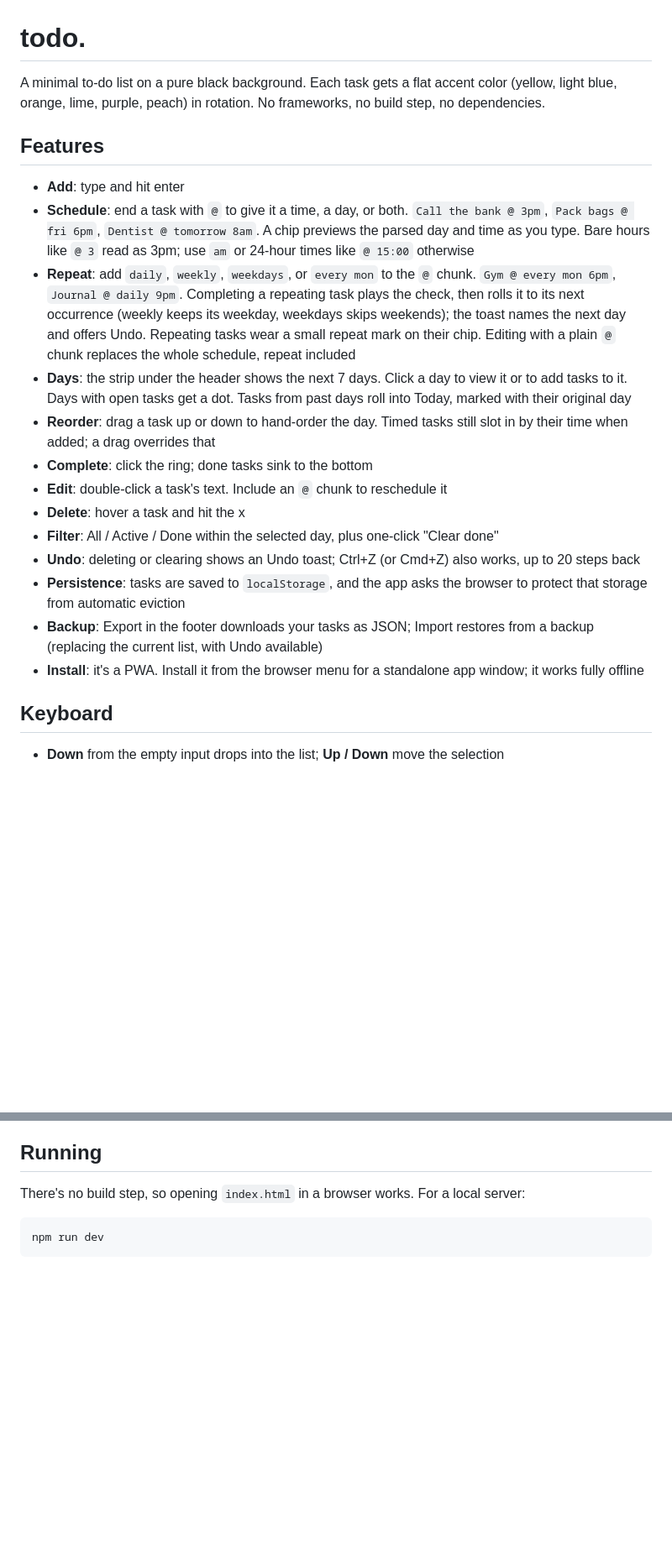
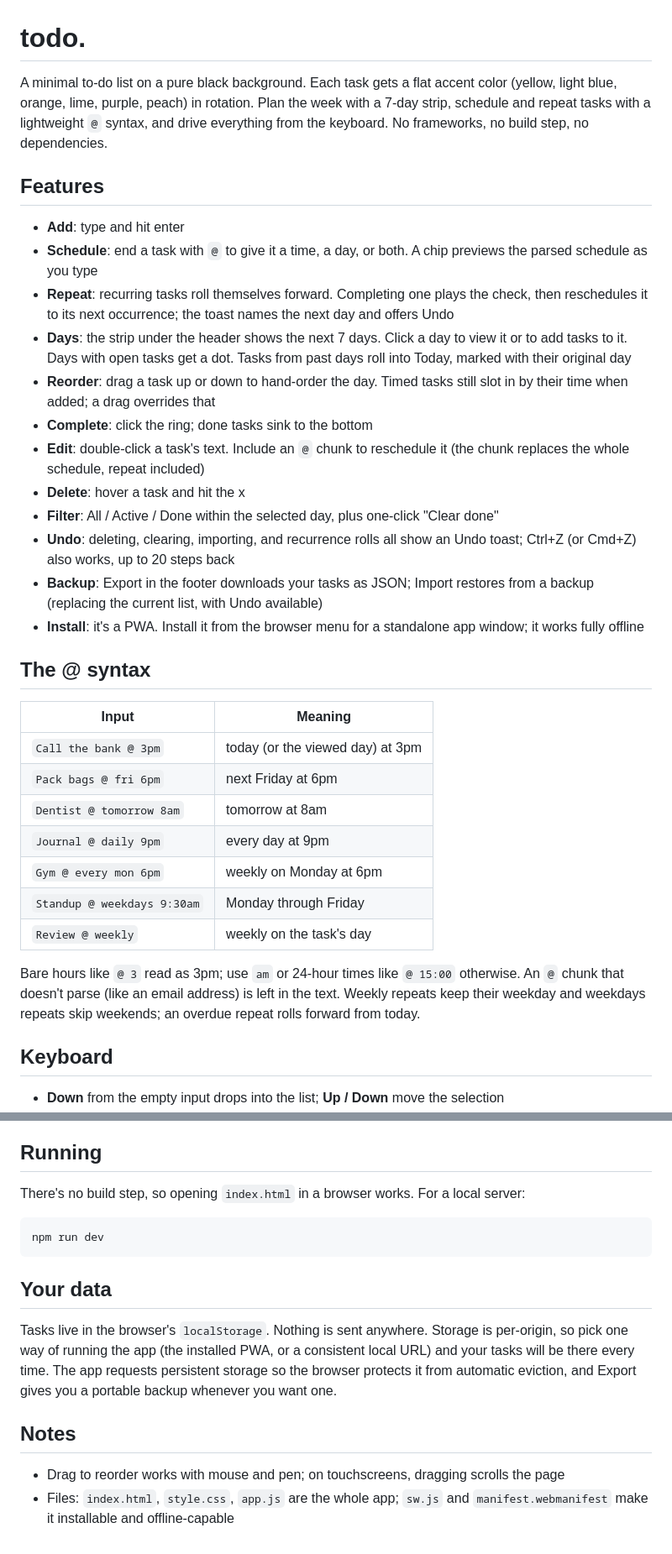
Before and after one commit to B-Timok/to-do, a Markdown page: README.md, 2 parts joined by grey strips. Shown at 84% size. GitHub-like rendering; blank space fills up the shorter version.

Commit message:
Polish README with syntax reference, data notes, and file overview

````diff
--- a/README.md
+++ b/README.md
@@ -1,22 +1,35 @@
 # todo.
 
-A minimal to-do list on a pure black background. Each task gets a flat accent color (yellow, light blue, orange, lime, purple, peach) in rotation. No frameworks, no build step, no dependencies.
+A minimal to-do list on a pure black background. Each task gets a flat accent color (yellow, light blue, orange, lime, purple, peach) in rotation. Plan the week with a 7-day strip, schedule and repeat tasks with a lightweight `@` syntax, and drive everything from the keyboard. No frameworks, no build step, no dependencies.
 
 ## Features
 
 - **Add**: type and hit enter
-- **Schedule**: end a task with `@` to give it a time, a day, or both. `Call the bank @ 3pm`, `Pack bags @ fri 6pm`, `Dentist @ tomorrow 8am`. A chip previews the parsed day and time as you type. Bare hours like `@ 3` read as 3pm; use `am` or 24-hour times like `@ 15:00` otherwise
-- **Repeat**: add `daily`, `weekly`, `weekdays`, or `every mon` to the `@` chunk. `Gym @ every mon 6pm`, `Journal @ daily 9pm`. Completing a repeating task plays the check, then rolls it to its next occurrence (weekly keeps its weekday, weekdays skips weekends); the toast names the next day and offers Undo. Repeating tasks wear a small repeat mark on their chip. Editing with a plain `@` chunk replaces the whole schedule, repeat included
+- **Schedule**: end a task with `@` to give it a time, a day, or both. A chip previews the parsed schedule as you type
+- **Repeat**: recurring tasks roll themselves forward. Completing one plays the check, then reschedules it to its next occurrence; the toast names the next day and offers Undo
 - **Days**: the strip under the header shows the next 7 days. Click a day to view it or to add tasks to it. Days with open tasks get a dot. Tasks from past days roll into Today, marked with their original day
 - **Reorder**: drag a task up or down to hand-order the day. Timed tasks still slot in by their time when added; a drag overrides that
 - **Complete**: click the ring; done tasks sink to the bottom
-- **Edit**: double-click a task's text. Include an `@` chunk to reschedule it
+- **Edit**: double-click a task's text. Include an `@` chunk to reschedule it (the chunk replaces the whole schedule, repeat included)
 - **Delete**: hover a task and hit the x
 - **Filter**: All / Active / Done within the selected day, plus one-click "Clear done"
-- **Undo**: deleting or clearing shows an Undo toast; Ctrl+Z (or Cmd+Z) also works, up to 20 steps back
-- **Persistence**: tasks are saved to `localStorage`, and the app asks the browser to protect that storage from automatic eviction
+- **Undo**: deleting, clearing, importing, and recurrence rolls all show an Undo toast; Ctrl+Z (or Cmd+Z) also works, up to 20 steps back
 - **Backup**: Export in the footer downloads your tasks as JSON; Import restores from a backup (replacing the current list, with Undo available)
 - **Install**: it's a PWA. Install it from the browser menu for a standalone app window; it works fully offline
+
+## The @ syntax
+
+| Input | Meaning |
+| --- | --- |
+| `Call the bank @ 3pm` | today (or the viewed day) at 3pm |
+| `Pack bags @ fri 6pm` | next Friday at 6pm |
+| `Dentist @ tomorrow 8am` | tomorrow at 8am |
+| `Journal @ daily 9pm` | every day at 9pm |
+| `Gym @ every mon 6pm` | weekly on Monday at 6pm |
+| `Standup @ weekdays 9:30am` | Monday through Friday |
+| `Review @ weekly` | weekly on the task's day |
+
+Bare hours like `@ 3` read as 3pm; use `am` or 24-hour times like `@ 15:00` otherwise. An `@` chunk that doesn't parse (like an email address) is left in the text. Weekly repeats keep their weekday and weekdays repeats skip weekends; an overdue repeat rolls forward from today.
 
 ## Keyboard
 
@@ -47,3 +60,12 @@ There's no build step, so opening `index.html` in a browser works. For a local s
 ```sh
 npm run dev
 ```
+
+## Your data
+
+Tasks live in the browser's `localStorage`. Nothing is sent anywhere. Storage is per-origin, so pick one way of running the app (the installed PWA, or a consistent local URL) and your tasks will be there every time. The app requests persistent storage so the browser protects it from automatic eviction, and Export gives you a portable backup whenever you want one.
+
+## Notes
+
+- Drag to reorder works with mouse and pen; on touchscreens, dragging scrolls the page
+- Files: `index.html`, `style.css`, `app.js` are the whole app; `sw.js` and `manifest.webmanifest` make it installable and offline-capable
````
